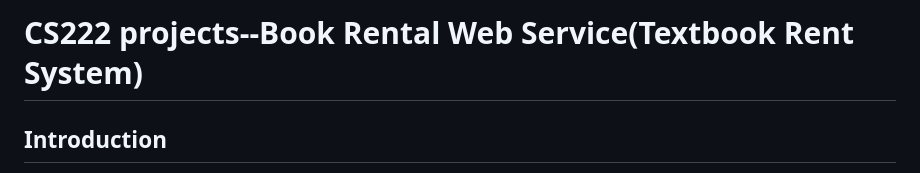
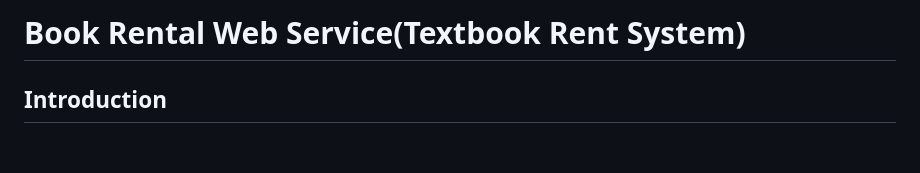
Before and after one commit to willDDDD/Bookrent, a Markdown page: README.md, the part around the change. Drawn GitHub-style; blank space fills up the shorter version.

```diff
--- a/README.md
+++ b/README.md
@@ -1,4 +1,4 @@
-# CS222 projects--Book Rental Web Service(Textbook Rent System)
+# Book Rental Web Service(Textbook Rent System)
 
 
 ## Introduction
```
